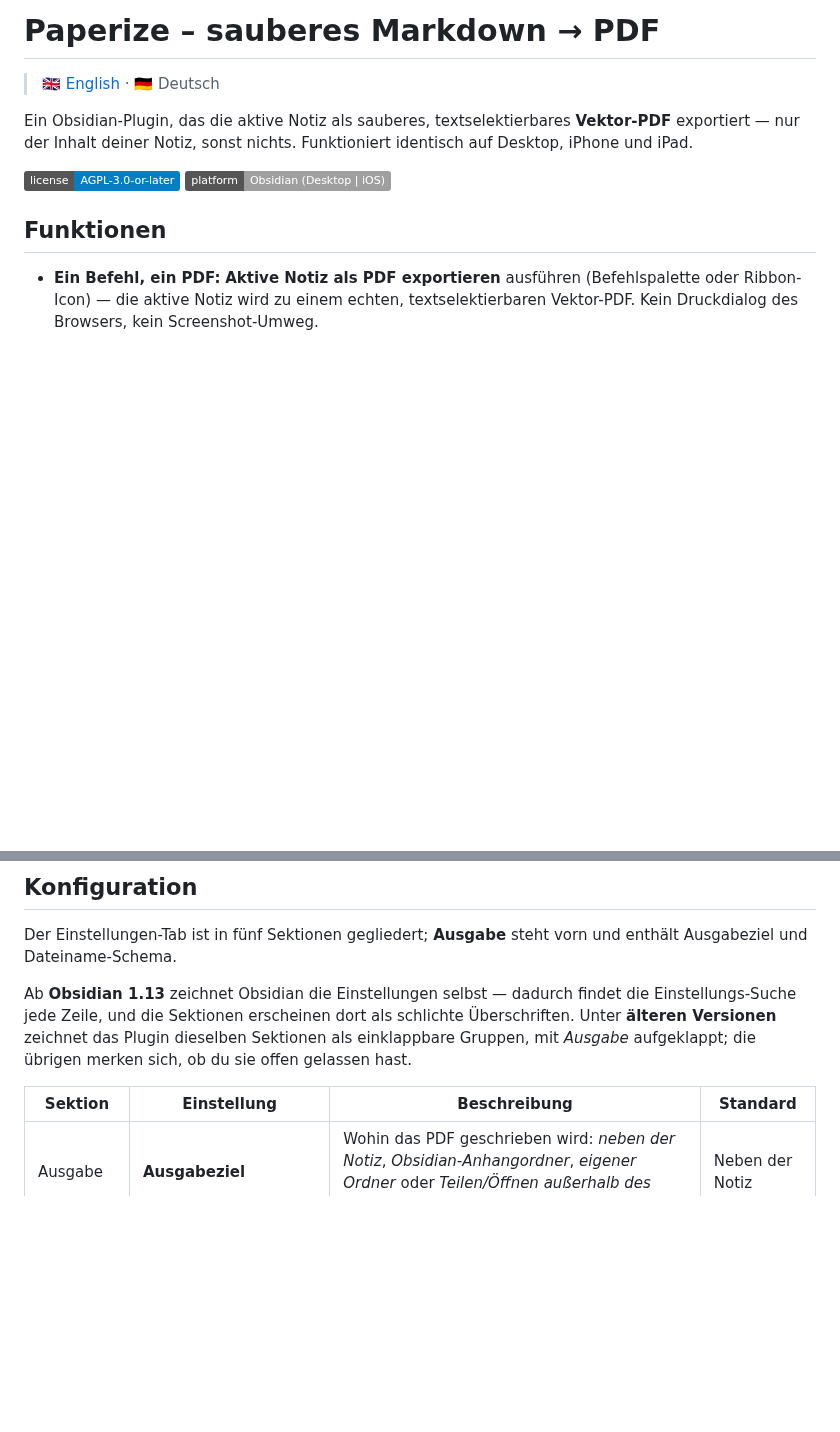
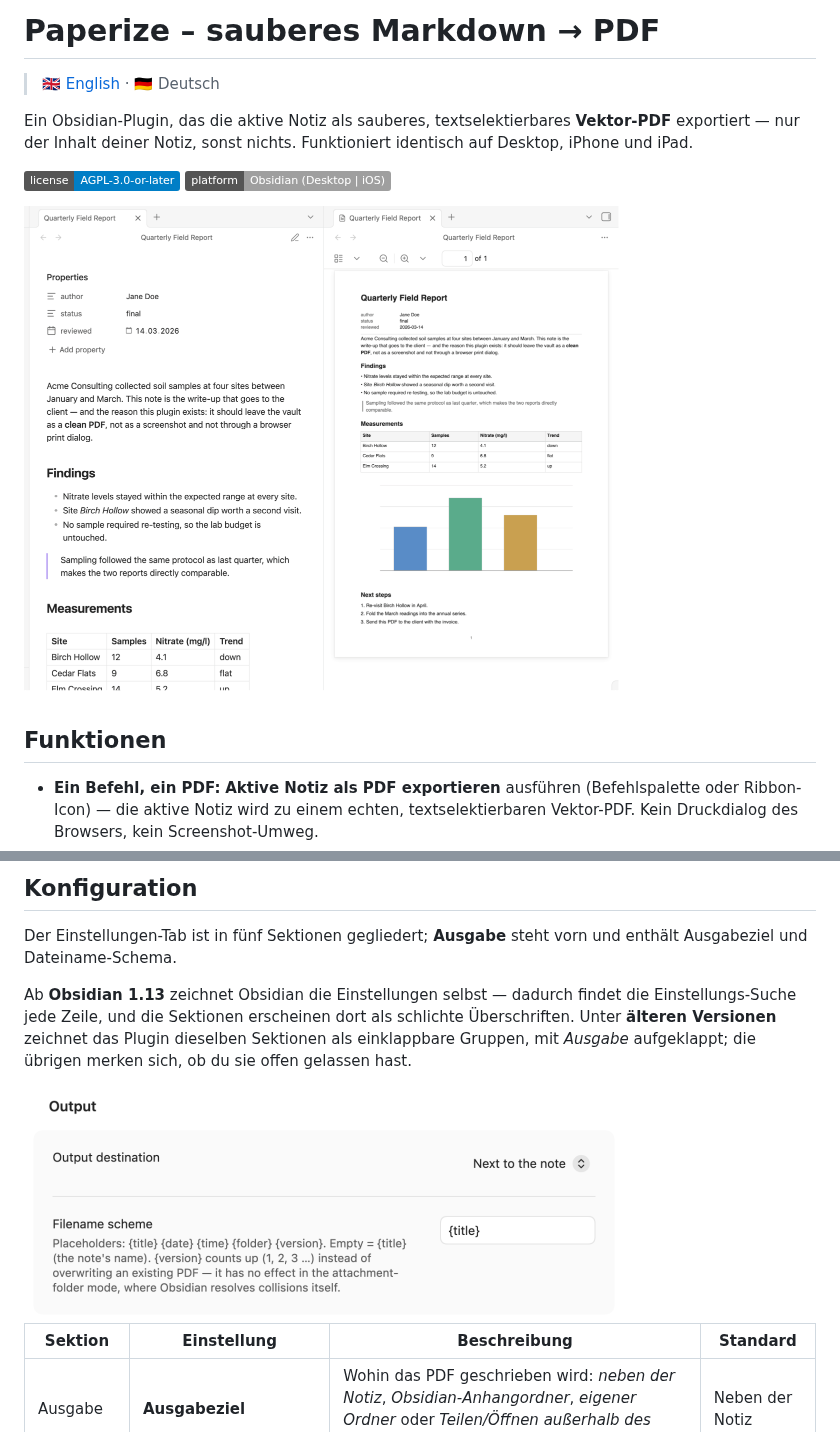
Before and after one commit to johannes-kaindl/obsidian-paperize, a Markdown page: README.de.md, 2 parts joined by grey strips. Rendered like a GitHub page; pictures changed too: docs/images/hero.png (added), docs/images/settings-output.png (added); badges without logos; blank space fills up the shorter version.

```diff
--- a/README.de.md
+++ b/README.de.md
@@ -8,6 +8,8 @@ Desktop, iPhone und iPad.
 
 [![License: AGPL-3.0](https://img.shields.io/badge/license-AGPL--3.0--or--later-blue.svg)](https://github.com/johannes-kaindl/obsidian-paperize/blob/main/LICENSE)
 ![Platform](https://img.shields.io/badge/platform-Obsidian%20(Desktop%20%7C%20iOS)-lightgrey)
+
+<img src="https://raw.githubusercontent.com/johannes-kaindl/obsidian-paperize/main/docs/images/hero.png" alt="Links die Notiz in Obsidians Lesemodus, rechts das erzeugte PDF in Obsidians eigenem PDF-Betrachter — derselbe Inhalt als sauberes Dokument" width="600">
 
 ## Funktionen
 
@@ -91,6 +93,8 @@ Einstellungs-Suche jede Zeile, und die Sektionen erscheinen dort als schlichte
 einklappbare Gruppen, mit *Ausgabe* aufgeklappt; die übrigen merken sich, ob du sie offen
 gelassen hast.
 
+<img src="https://raw.githubusercontent.com/johannes-kaindl/obsidian-paperize/main/docs/images/settings-output.png" alt="Die Sektion Ausgabe im Einstellungs-Tab: Ausgabeziel auf „neben der Notiz“ und das Feld Dateiname-Schema mit dem Standardwert {title}" width="600">
+
 | Sektion | Einstellung | Beschreibung | Standard |
 | --- | --- | --- | --- |
 | Ausgabe | **Ausgabeziel** | Wohin das PDF geschrieben wird: *neben der Notiz*, *Obsidian-Anhangordner*, *eigener Ordner* oder *Teilen/Öffnen außerhalb des Vaults*. | Neben der Notiz |
```
Also changed, not shown: other parts of README.de.md (+2 -0 lines), README.md (+6 -0 lines), docs/images/README.md (+48 -3 lines), docs/images/filename-versions.png (added), 1 other file.
